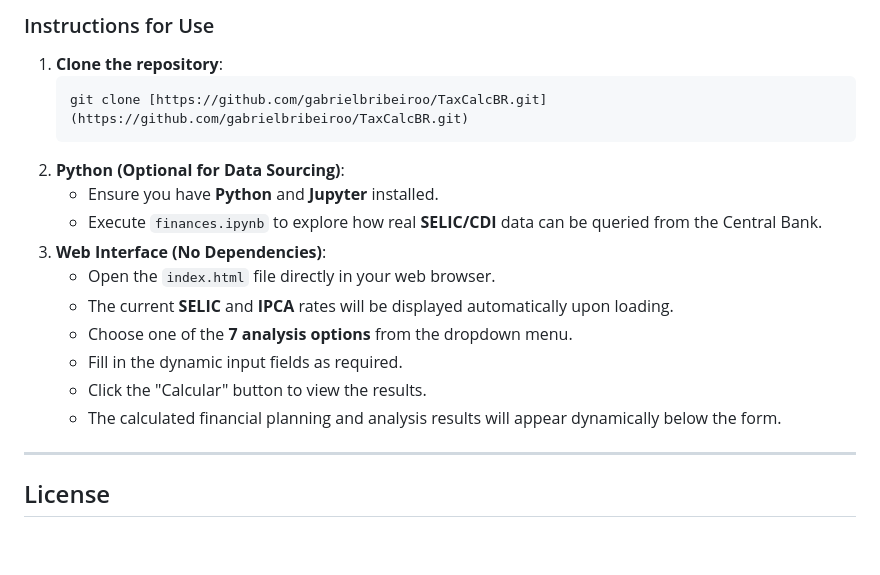
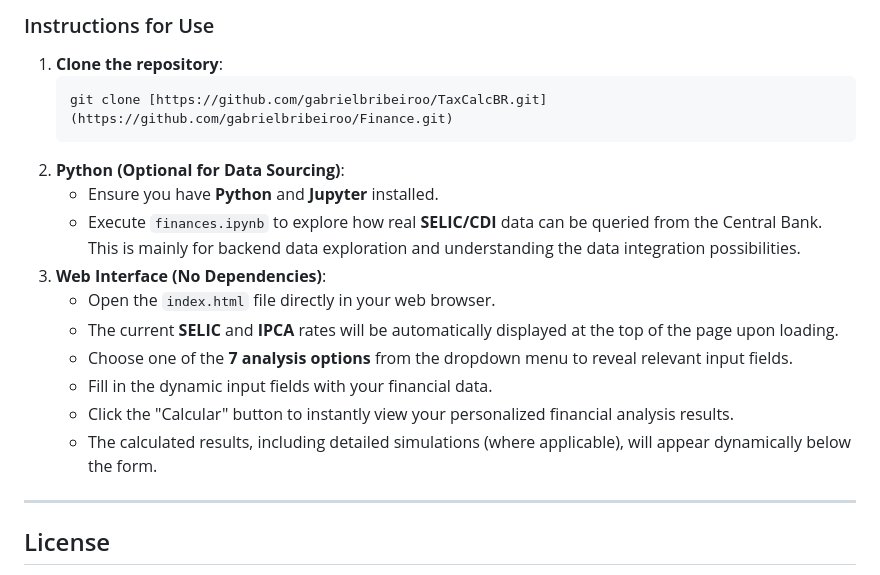
Before and after one commit to gabrielbribeiroo/Finance, a Markdown page: README.md, the part around one of its changes. Rendered like a GitHub page; blank space fills up the shorter version.

````diff
--- a/README.md
+++ b/README.md
@@ -74,18 +80,18 @@ The primary objective of TaxCalcBR is to facilitate **informed financial decisio
 ### Instructions for Use
 1.  **Clone the repository**:
     ```bash
-    git clone [https://github.com/gabrielbribeiroo/TaxCalcBR.git](https://github.com/gabrielbribeiroo/TaxCalcBR.git)
+    git clone [https://github.com/gabrielbribeiroo/TaxCalcBR.git](https://github.com/gabrielbribeiroo/Finance.git)
     ```
 2.  **Python (Optional for Data Sourcing)**:
     * Ensure you have **Python** and **Jupyter** installed.
-    * Execute `finances.ipynb` to explore how real **SELIC/CDI** data can be queried from the Central Bank.
+    * Execute `finances.ipynb` to explore how real **SELIC/CDI** data can be queried from the Central Bank. This is mainly for backend data exploration and understanding the data integration possibilities.
 3.  **Web Interface (No Dependencies)**:
     * Open the `index.html` file directly in your web browser.
-    * The current **SELIC** and **IPCA** rates will be displayed automatically upon loading.
-    * Choose one of the **7 analysis options** from the dropdown menu.
-    * Fill in the dynamic input fields as required.
-    * Click the "Calcular" button to view the results.
-    * The calculated financial planning and analysis results will appear dynamically below the form.
+    * The current **SELIC** and **IPCA** rates will be automatically displayed at the top of the page upon loading.
+    * Choose one of the **7 analysis options** from the dropdown menu to reveal relevant input fields.
+    * Fill in the dynamic input fields with your financial data.
+    * Click the "Calcular" button to instantly view your personalized financial analysis results.
+    * The calculated results, including detailed simulations (where applicable), will appear dynamically below the form.
 
 ---
 
````
Also changed, not shown: other parts of README.md (+23 -17 lines).
